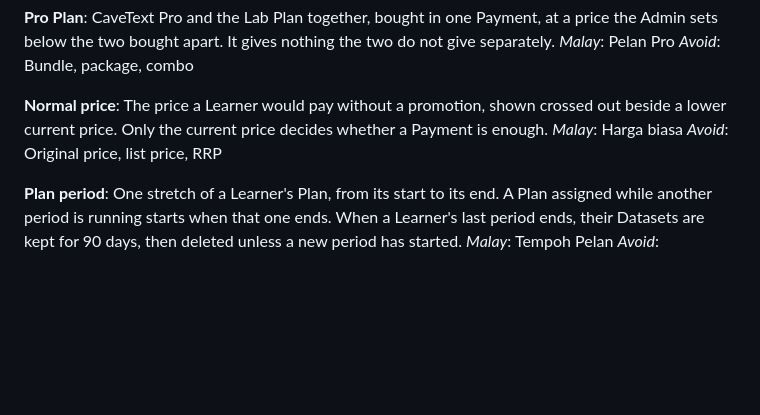
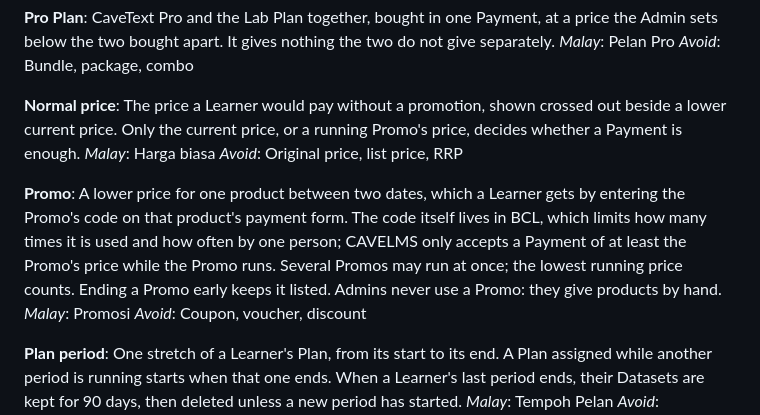
Before and after one commit to H4fizWasabie/cave-lms, a Markdown page: GLOSSARY.md, the part around the change. Drawn GitHub-style; blank space fills up the shorter version.

Commit message:
Glossary: a Promo is a lower price for one product between two dates, its code and limits held in BCL

```diff
--- a/GLOSSARY.md
+++ b/GLOSSARY.md
@@ -136,9 +136,14 @@ _Malay_: Pelan Pro
 _Avoid_: Bundle, package, combo
 
 **Normal price**:
-The price a Learner would pay without a promotion, shown crossed out beside a lower current price. Only the current price decides whether a Payment is enough.
+The price a Learner would pay without a promotion, shown crossed out beside a lower current price. Only the current price, or a running Promo's price, decides whether a Payment is enough.
 _Malay_: Harga biasa
 _Avoid_: Original price, list price, RRP
+
+**Promo**:
+A lower price for one product between two dates, which a Learner gets by entering the Promo's code on that product's payment form. The code itself lives in BCL, which limits how many times it is used and how often by one person; CAVELMS only accepts a Payment of at least the Promo's price while the Promo runs. Several Promos may run at once; the lowest running price counts. Ending a Promo early keeps it listed. Admins never use a Promo: they give products by hand.
+_Malay_: Promosi
+_Avoid_: Coupon, voucher, discount
 
 **Plan period**:
 One stretch of a Learner's Plan, from its start to its end. A Plan assigned while another period is running starts when that one ends. When a Learner's last period ends, their Datasets are kept for 90 days, then deleted unless a new period has started.
```
